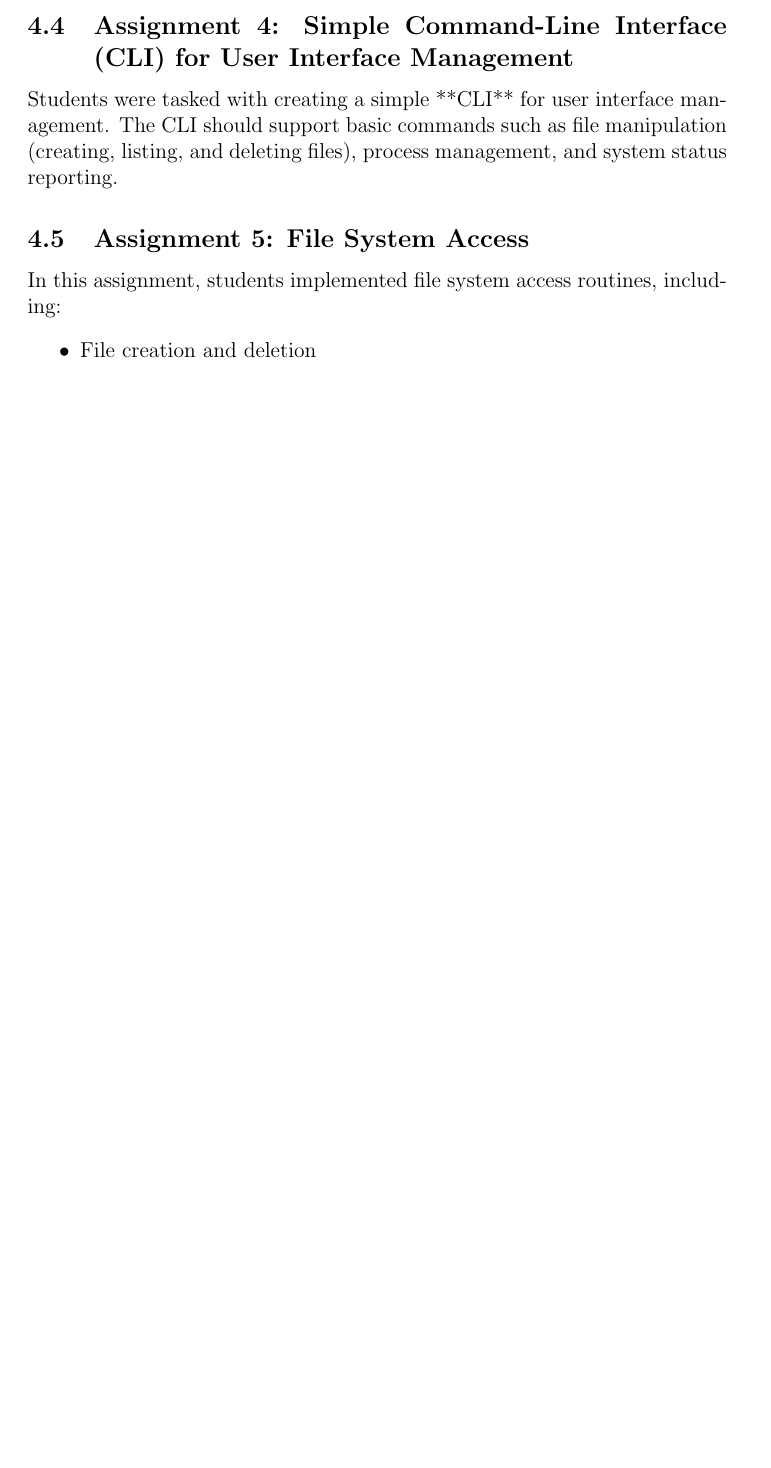
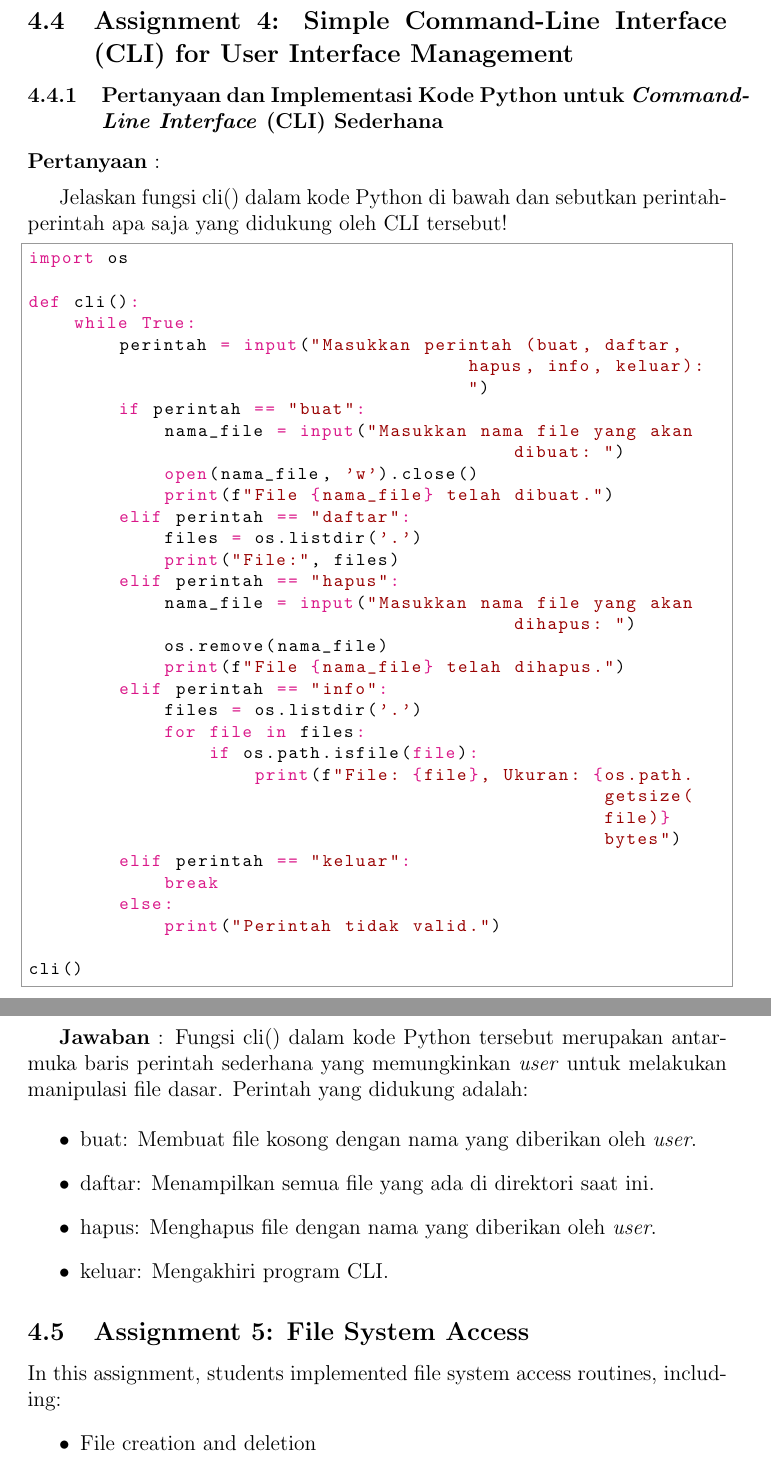
Before and after one commit to Khawaritzmi/os_report_mid2024, a LaTeX document (a_class/main.tex): part of page 9 of 10 before the commit and two parts of pages 10 and 11 of 11 after it, the two joined at a grey line, cut so that both start at the same text, the shorter picture padded with empty space. Compiled offline with pdfLaTeX.

Commit message:
Menambahkan Sumber Materi dan Assignment 4 (Pertanyaan dan Jawaban serta Implementasi Kode Python untuk Command-Line Interface (CLI) Sederhana)

```diff
--- a/a_class/main.tex
+++ b/a_class/main.tex
@@ -212,8 +226,57 @@ In this assignment, students were asked to simulate different deadlock scenarios
 \subsection{Assignment 3: Multithreading and Amdahl's Law}
 This assignment involved designing a multithreading scenario to solve a computationally intensive problem. Students then applied **Amdahl's Law** to calculate the theoretical speedup of the program as the number of threads increased.
 
+%Ilham Kurniawan - H071231024
+
 \subsection{Assignment 4: Simple Command-Line Interface (CLI) for User Interface Management}
-Students were tasked with creating a simple **CLI** for user interface management. The CLI should support basic commands such as file manipulation (creating, listing, and deleting files), process management, and system status reporting.
+
+\subsubsection{Pertanyaan dan Implementasi Kode Python untuk \textit{Command-Line Interface} (CLI) Sederhana}
+
+\textbf{Pertanyaan} :
+
+\vspace{0.2cm}
+
+Jelaskan fungsi cli() dalam kode Python di bawah dan sebutkan perintah-perintah apa saja yang didukung oleh CLI tersebut!
+
+\begin{python}
+import os
+
+def cli():
+    while True:
+        perintah = input("Masukkan perintah (buat, daftar, hapus, info, keluar): ")
+        if perintah == "buat":
+            nama_file = input("Masukkan nama file yang akan dibuat: ")
+            open(nama_file, 'w').close()
+            print(f"File {nama_file} telah dibuat.")
+        elif perintah == "daftar":
+            files = os.listdir('.')
+            print("File:", files)
+        elif perintah == "hapus":
+            nama_file = input("Masukkan nama file yang akan dihapus: ")
+            os.remove(nama_file)
+            print(f"File {nama_file} telah dihapus.")
+        elif perintah == "info":
+            files = os.listdir('.')
+            for file in files:
+                if os.path.isfile(file):
+                    print(f"File: {file}, Ukuran: {os.path.getsize(file)} bytes")
+        elif perintah == "keluar":
+            break
+        else:
+            print("Perintah tidak valid.")
+
+cli()
+
+\end{python}
+
+\textbf{Jawaban} : Fungsi cli() dalam kode Python tersebut merupakan antarmuka baris perintah sederhana yang memungkinkan \textit{user} untuk melakukan manipulasi file dasar. Perintah yang didukung adalah:
+
+\begin{itemize}
+    \item buat: Membuat file kosong dengan nama yang diberikan oleh \textit{user}.
+    \item daftar: Menampilkan semua file yang ada di direktori saat ini.
+    \item hapus: Menghapus file dengan nama yang diberikan oleh \textit{user}.
+    \item keluar: Mengakhiri program CLI.
+\end{itemize}
 
 \subsection{Assignment 5: File System Access}
 In this assignment, students implemented file system access routines, including:
```
Also changed, not shown: a_class/main.tex (14 more changed lines).
